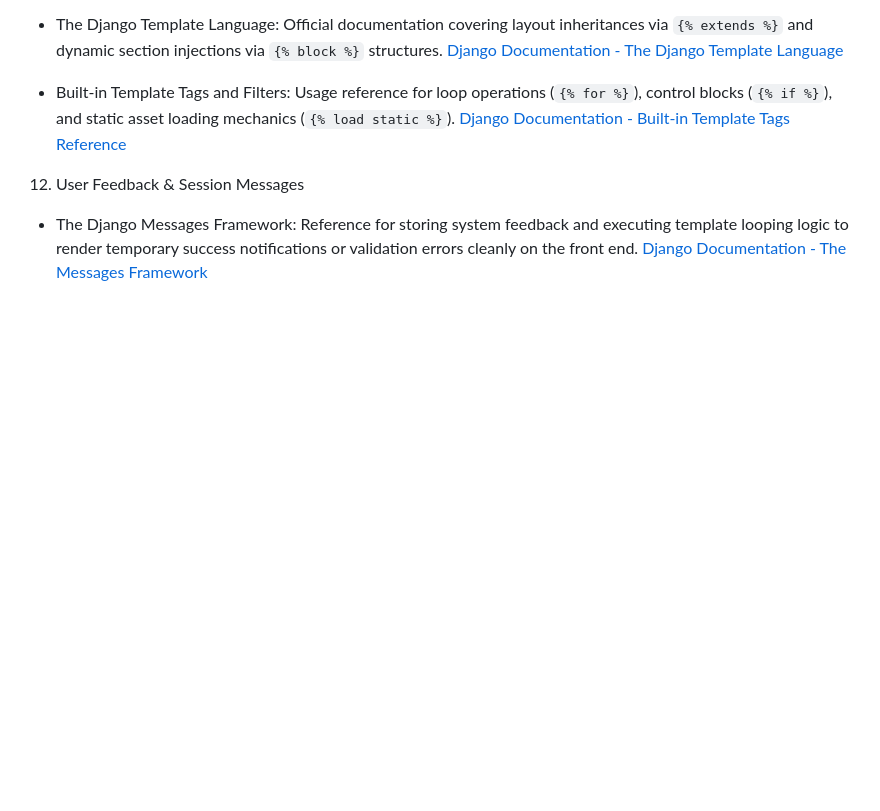
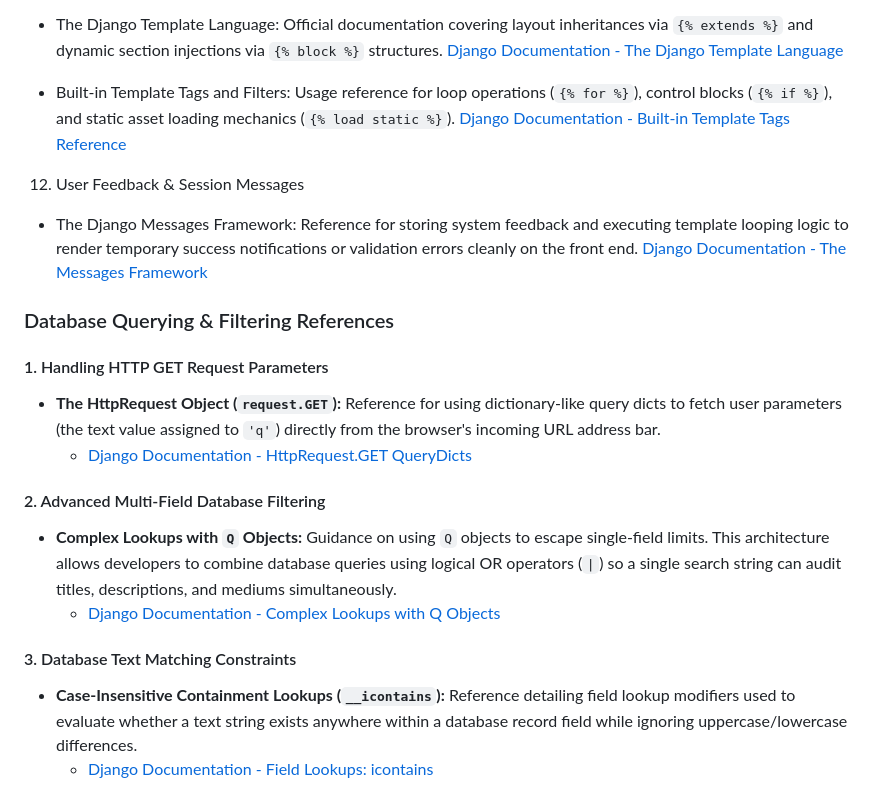
Before and after one commit to Analisa1984/brushed-up-things, a Markdown page: README.md, the part around one of its changes. Rendered like a GitHub page; blank space fills up the shorter version.

```diff
--- a/README.md
+++ b/README.md
@@ -249,3 +252,16 @@ LOGIN_REDIORECT_URL = '/'
 
  - The Django Messages Framework: Reference for storing system feedback and executing template looping logic to render temporary success notifications or validation errors cleanly on the front end.
    [Django Documentation - The Messages Framework](https://docs.djangoproject.com/en/5.3/ref/contrib/messages/)
+### Database Querying & Filtering References
+
+#### 1. Handling HTTP GET Request Parameters
+* **The HttpRequest Object (`request.GET`):** Reference for using dictionary-like query dicts to fetch user parameters (the text value assigned to `'q'`) directly from the browser's incoming URL address bar.
+  * [Django Documentation - HttpRequest.GET QueryDicts](https://docs.djangoproject.com/en/5.3/ref/request-response/#django.http.HttpRequest.GET)
+
+#### 2. Advanced Multi-Field Database Filtering
+* **Complex Lookups with `Q` Objects:** Guidance on using `Q` objects to escape single-field limits. This architecture allows developers to combine database queries using logical OR operators (`|`) so a single search string can audit titles, descriptions, and mediums simultaneously.
+  * [Django Documentation - Complex Lookups with Q Objects](https://docs.djangoproject.com/en/5.3/topics/db/queries/#complex-lookups-with-q-objects)
+
+#### 3. Database Text Matching Constraints
+* **Case-Insensitive Containment Lookups (`__icontains`):** Reference detailing field lookup modifiers used to evaluate whether a text string exists anywhere within a database record field while ignoring uppercase/lowercase differences.
+  * [Django Documentation - Field Lookups: icontains](https://docs.djangoproject.com/en/5.3/ref/models/querysets/#icontains)
```
Also changed, not shown: other parts of README.md (+15 -12 lines).
